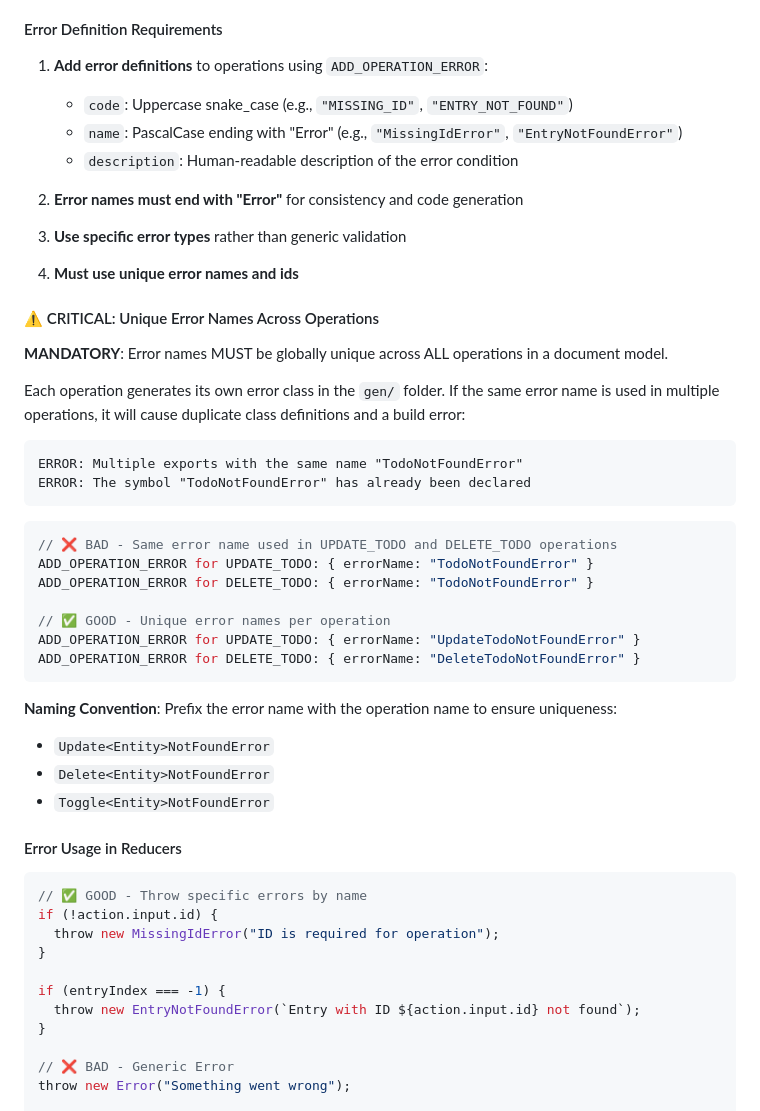
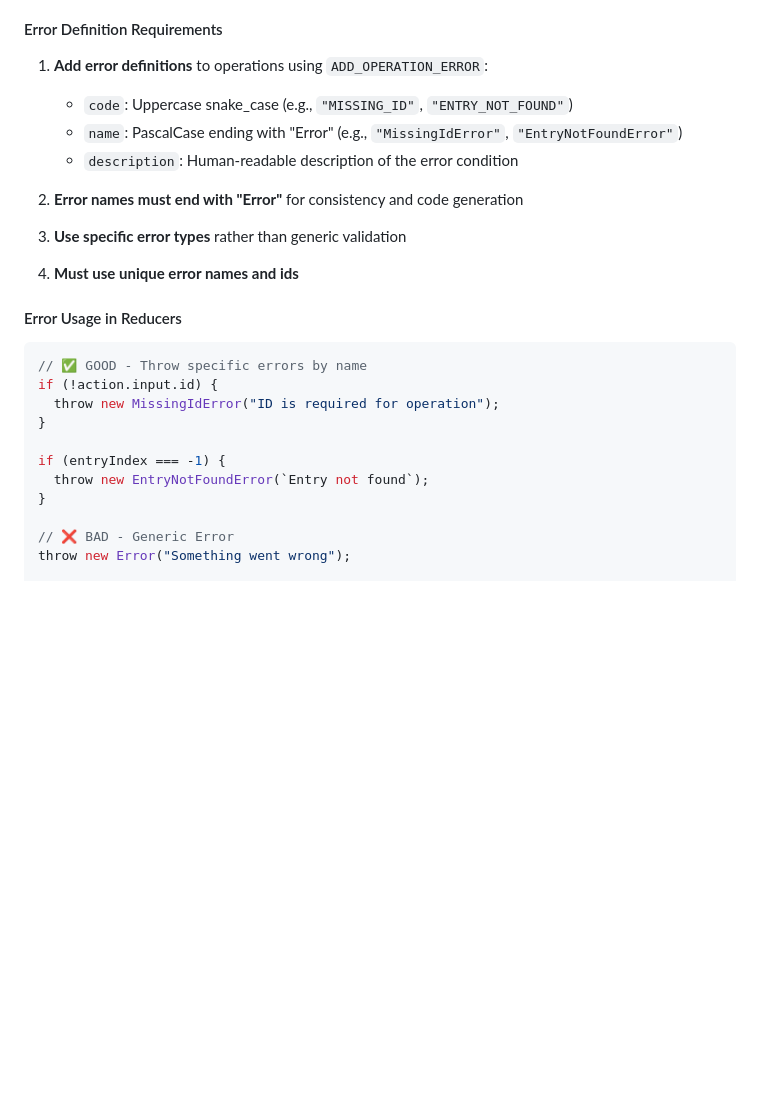
Before and after one commit to powerhouse-inc/document-model-boilerplate, a Markdown page: CLAUDE.md, the part around one of its changes. GitHub-like rendering; blank space fills up the shorter version.

````diff
--- a/CLAUDE.md
+++ b/CLAUDE.md
@@ -258,7 +313,6 @@ Errors referenced in the reducer code will be imported automatically.
 #### Error Definition Requirements
 
 1. **Add error definitions** to operations using `ADD_OPERATION_ERROR`:
-
    - `code`: Uppercase snake_case (e.g., `"MISSING_ID"`, `"ENTRY_NOT_FOUND"`)
    - `name`: PascalCase ending with "Error" (e.g., `"MissingIdError"`, `"EntryNotFoundError"`)
    - `description`: Human-readable description of the error condition
@@ -269,32 +323,6 @@ Errors referenced in the reducer code will be imported automatically.
 
 4. **Must use unique error names and ids**
 
-#### ⚠️ CRITICAL: Unique Error Names Across Operations
-
-**MANDATORY**: Error names MUST be globally unique across ALL operations in a document model.
-
-Each operation generates its own error class in the `gen/` folder. If the same error name is used in multiple operations, it will cause duplicate class definitions and a build error:
-
-```
-ERROR: Multiple exports with the same name "TodoNotFoundError"
-ERROR: The symbol "TodoNotFoundError" has already been declared
-```
-
-```typescript
-// ❌ BAD - Same error name used in UPDATE_TODO and DELETE_TODO operations
-ADD_OPERATION_ERROR for UPDATE_TODO: { errorName: "TodoNotFoundError" }
-ADD_OPERATION_ERROR for DELETE_TODO: { errorName: "TodoNotFoundError" }
-
-// ✅ GOOD - Unique error names per operation
-ADD_OPERATION_ERROR for UPDATE_TODO: { errorName: "UpdateTodoNotFoundError" }
-ADD_OPERATION_ERROR for DELETE_TODO: { errorName: "DeleteTodoNotFoundError" }
-```
-
-**Naming Convention**: Prefix the error name with the operation name to ensure uniqueness:
-- `Update<Entity>NotFoundError`
-- `Delete<Entity>NotFoundError`
-- `Toggle<Entity>NotFoundError`
-
 #### Error Usage in Reducers
 
 ```typescript
@@ -304,7 +332,7 @@ if (!action.input.id) {
 }
 
 if (entryIndex === -1) {
-  throw new EntryNotFoundError(`Entry with ID ${action.input.id} not found`);
+  throw new EntryNotFoundError(`Entry not found`);
 }
 
 // ❌ BAD - Generic Error
````
Also changed, not shown: other parts of CLAUDE.md (+135 -41 lines).
